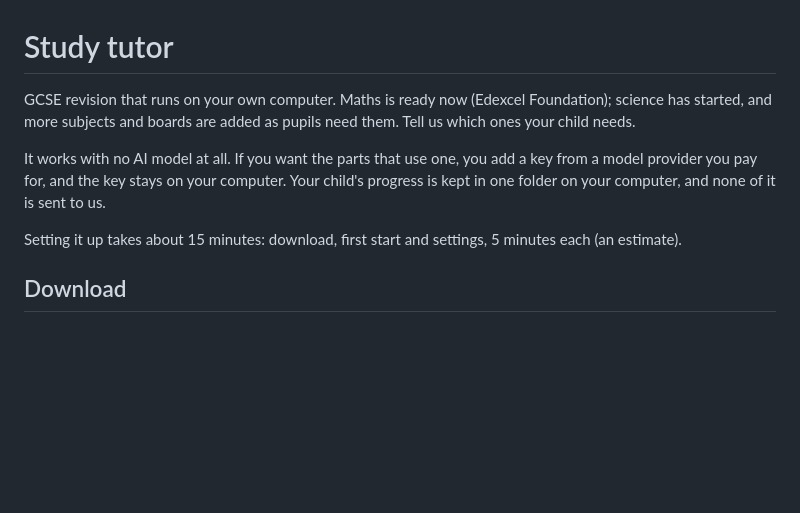
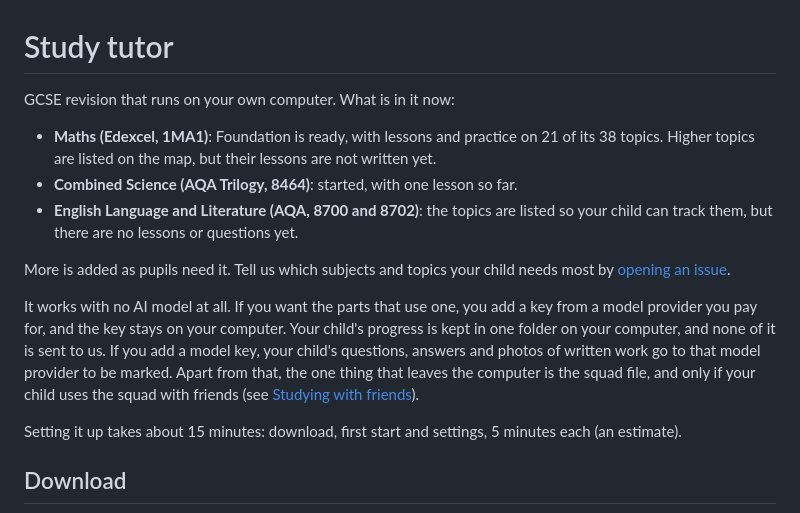
Before and after one commit to linardsb/study-tutor, a Markdown page: README.md, the part around one of its changes. GitHub-like rendering; blank space fills up the shorter version.

```diff
--- a/README.md
+++ b/README.md
@@ -1,13 +1,23 @@
 # Study tutor
 
-GCSE revision that runs on your own computer. Maths is ready now (Edexcel
-Foundation); science has started, and more subjects and boards are added as
-pupils need them. Tell us which ones your child needs.
+GCSE revision that runs on your own computer. What is in it now:
+
+- **Maths (Edexcel, 1MA1)**: Foundation is ready, with lessons and practice on 21 of its 38 topics.
+  Higher topics are listed on the map, but their lessons are not written yet.
+- **Combined Science (AQA Trilogy, 8464)**: started, with one lesson so far.
+- **English Language and Literature (AQA, 8700 and 8702)**: the topics are listed so your child can
+  track them, but there are no lessons or questions yet.
+
+More is added as pupils need it. Tell us which subjects and topics your child needs most by
+[opening an issue](https://github.com/linardsb/study-tutor/issues).
 
 It works with no AI model at all. If you want the parts that use one, you add
 a key from a model provider you pay for, and the key stays on your computer.
 Your child's progress is kept in one folder on your computer, and none of it
-is sent to us.
+is sent to us. If you add a model key, your child's questions, answers and photos of written work go
+to that model provider to be marked. Apart from that, the one thing that leaves the computer is the
+squad file, and only if your child uses the squad with friends (see
+[Studying with friends](#studying-with-friends-the-squad)).
 
 Setting it up takes about 15 minutes: download, first start and settings, 5 minutes each (an estimate).
 
```
Also changed, not shown: other parts of README.md (+46 -0 lines).
